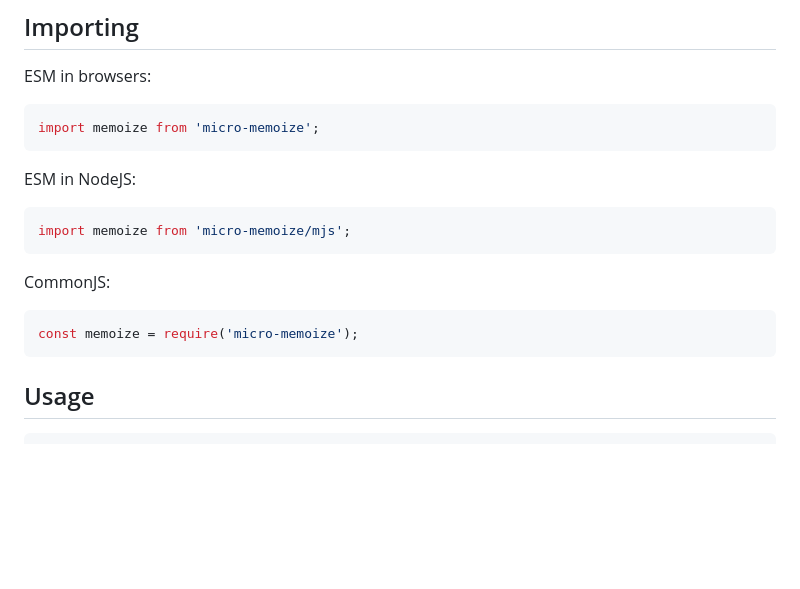
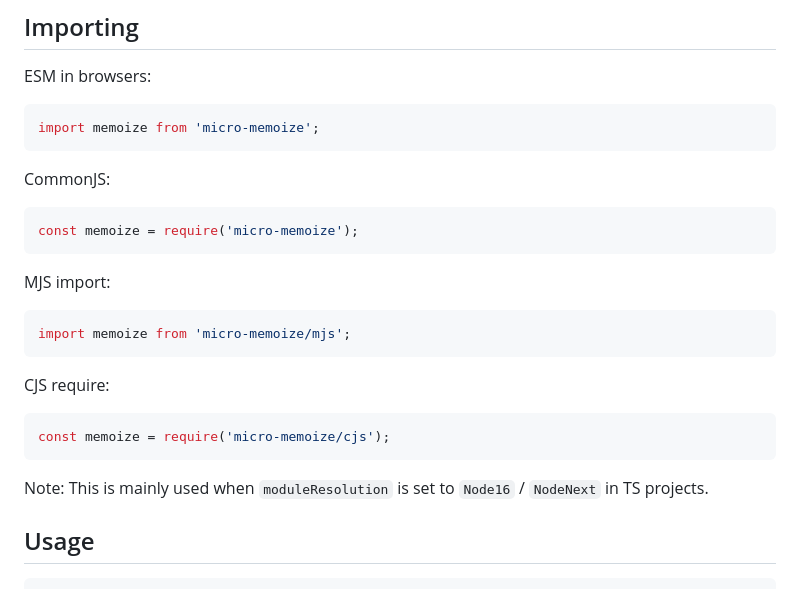
Before and after one commit to planttheidea/micro-memoize, a Markdown page: README.md, the part around the change. Rendered like a GitHub page; blank space fills up the shorter version.

````diff
--- a/README.md
+++ b/README.md
@@ -47,17 +47,25 @@ ESM in browsers:
 import memoize from 'micro-memoize';
 ```
 
-ESM in NodeJS:
+CommonJS:
+
+```ts
+const memoize = require('micro-memoize');
+```
+
+MJS import:
 
 ```ts
 import memoize from 'micro-memoize/mjs';
 ```
 
-CommonJS:
+CJS require:
 
 ```ts
-const memoize = require('micro-memoize');
+const memoize = require('micro-memoize/cjs');
 ```
+
+Note: This is mainly used when `moduleResolution` is set to `Node16` / `NodeNext` in TS projects.
 
 ## Usage
 
````
